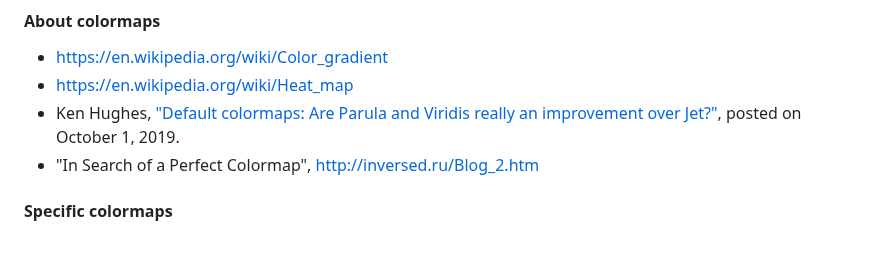
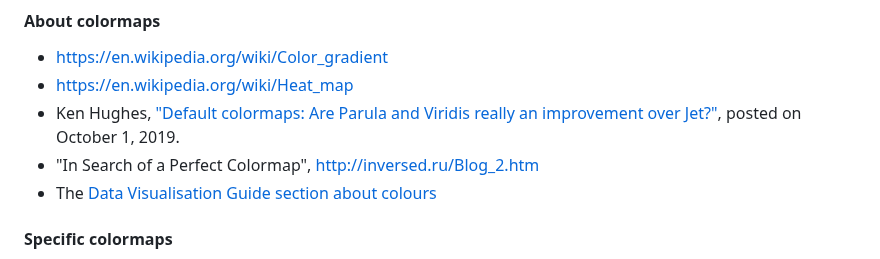
Before and after one commit to vmagnin/forcolormap, a Markdown page: README.md, the part around the change. GitHub-like rendering.

Commit message:
README.md: added URL of the Data Visualisation Guide section about colours

```diff
--- a/README.md
+++ b/README.md
@@ -171,6 +171,7 @@ As any work, a colormap should be cited:
 * https://en.wikipedia.org/wiki/Heat_map
 * Ken Hughes, ["Default colormaps: Are Parula and Viridis really an improvement over Jet?"](https://brushingupscience.com/2019/10/01/default-colormaps-are-parula-and-viridis-really-an-improvement-over-jet/), posted on October 1, 2019.
 * "In Search of a Perfect Colormap", http://inversed.ru/Blog_2.htm
+* The [Data Visualisation Guide section about colours](https://data.europa.eu/apps/data-visualisation-guide/tag/colour)
 
 #### Specific colormaps
 * Cubehelix (Dave Green, public domain): https://people.phy.cam.ac.uk/dag9/CUBEHELIX/
```
